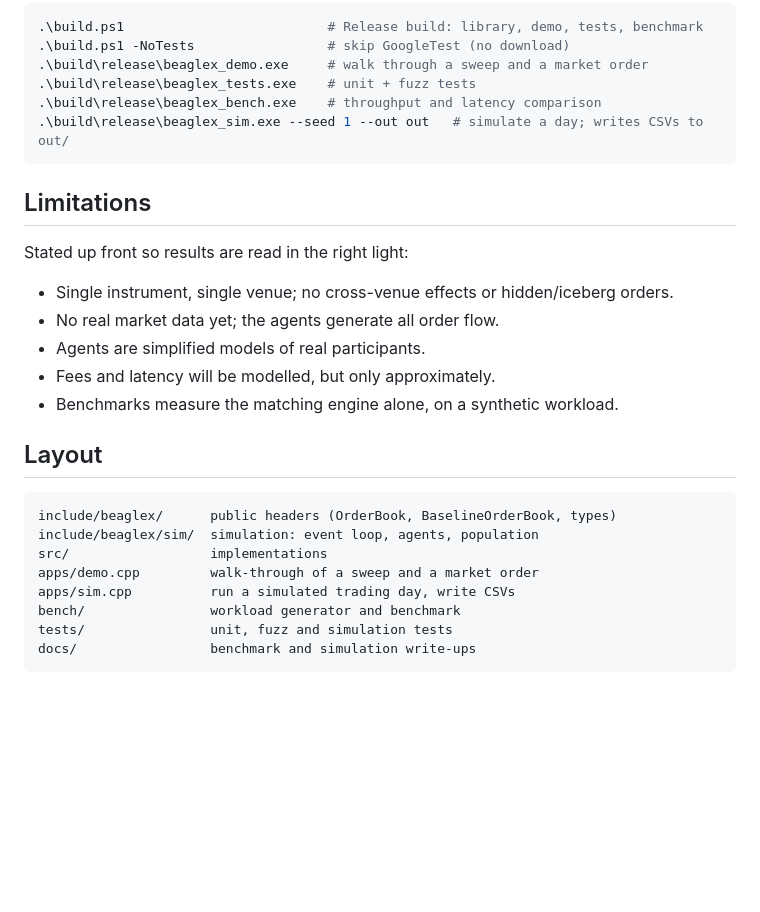
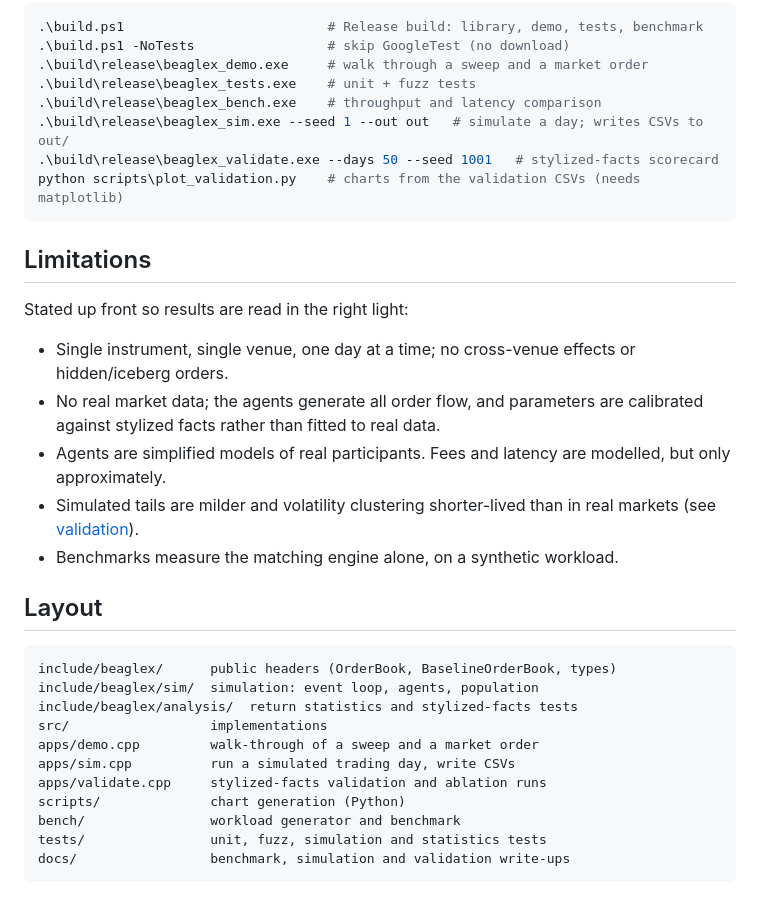
Before and after one commit to amalrtms/beaglex, a Markdown page: README.md, the part around the change printed below. Rendered like a GitHub page; blank space fills up the shorter version.

````diff
--- a/README.md
+++ b/README.md
@@ -104,16 +124,20 @@ Requires Visual Studio 2022+ or Build Tools with the C++ workload (includes CMak
 .\build\release\beaglex_tests.exe    # unit + fuzz tests
 .\build\release\beaglex_bench.exe    # throughput and latency comparison
 .\build\release\beaglex_sim.exe --seed 1 --out out   # simulate a day; writes CSVs to out/
+.\build\release\beaglex_validate.exe --days 50 --seed 1001   # stylized-facts scorecard
+python scripts\plot_validation.py    # charts from the validation CSVs (needs matplotlib)
 ```
 
 ## Limitations
 
 Stated up front so results are read in the right light:
 
-- Single instrument, single venue; no cross-venue effects or hidden/iceberg orders.
-- No real market data yet; the agents generate all order flow.
-- Agents are simplified models of real participants.
-- Fees and latency will be modelled, but only approximately.
+- Single instrument, single venue, one day at a time; no cross-venue effects or hidden/iceberg orders.
+- No real market data; the agents generate all order flow, and parameters are
+  calibrated against stylized facts rather than fitted to real data.
+- Agents are simplified models of real participants. Fees and latency are modelled, but only approximately.
+- Simulated tails are milder and volatility clustering shorter-lived than in real
+  markets (see [validation](docs/validation.md#limitations)).
 - Benchmarks measure the matching engine alone, on a synthetic workload.
 
 ## Layout
@@ -121,10 +145,13 @@ Stated up front so results are read in the right light:
 ```
 include/beaglex/      public headers (OrderBook, BaselineOrderBook, types)
 include/beaglex/sim/  simulation: event loop, agents, population
+include/beaglex/analysis/  return statistics and stylized-facts tests
 src/                  implementations
 apps/demo.cpp         walk-through of a sweep and a market order
 apps/sim.cpp          run a simulated trading day, write CSVs
+apps/validate.cpp     stylized-facts validation and ablation runs
+scripts/              chart generation (Python)
 bench/                workload generator and benchmark
-tests/                unit, fuzz and simulation tests
-docs/                 benchmark and simulation write-ups
+tests/                unit, fuzz, simulation and statistics tests
+docs/                 benchmark, simulation and validation write-ups
 ```
````
Also changed, not shown: other parts of README.md (+28 -8 lines), docs/simulation.md (+27 -22 lines), docs/validation.md (added, +119 -0 lines), docs/img/example_day.png (added), docs/img/fat_tails.png (added), docs/img/volatility_clustering.png (added), 12 other files.
